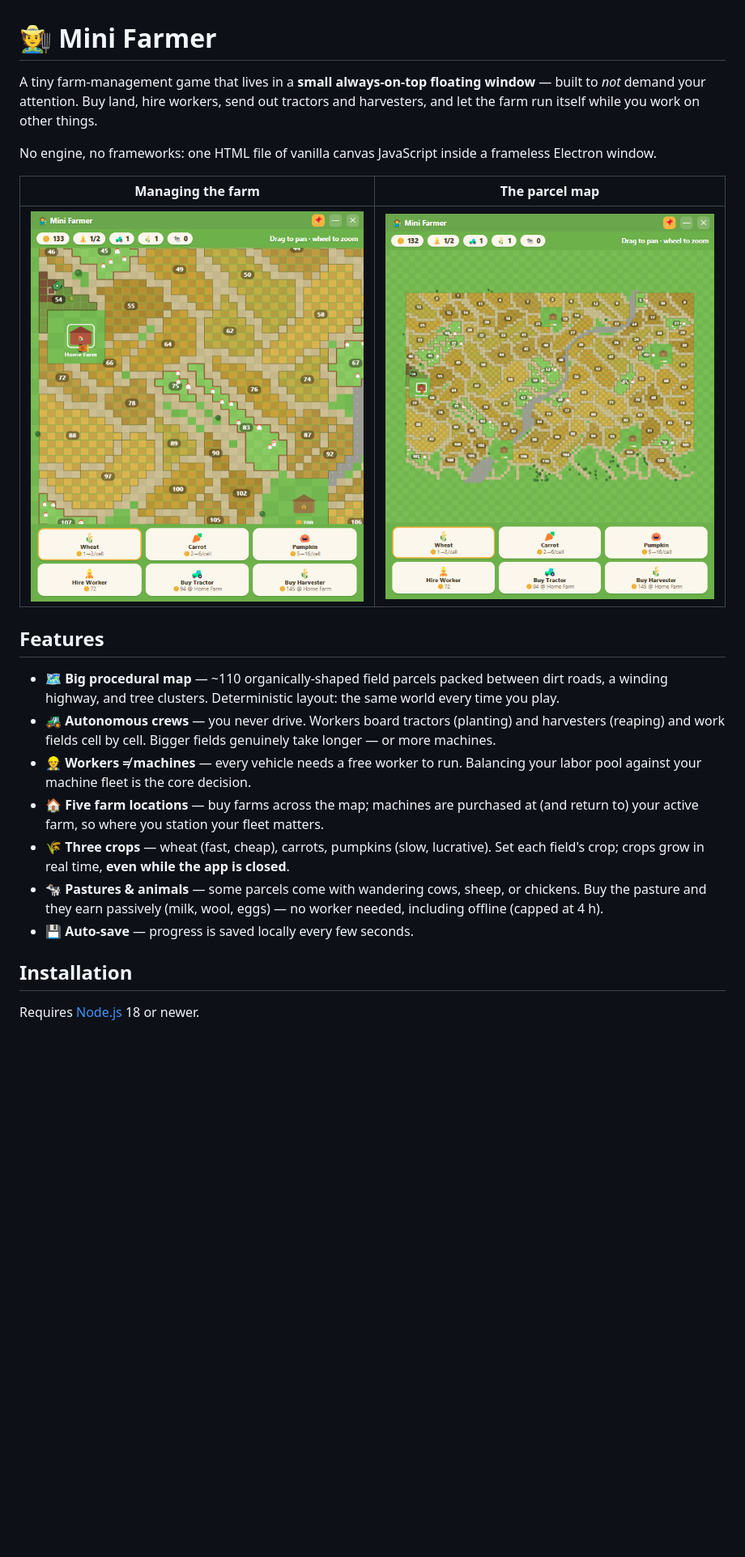
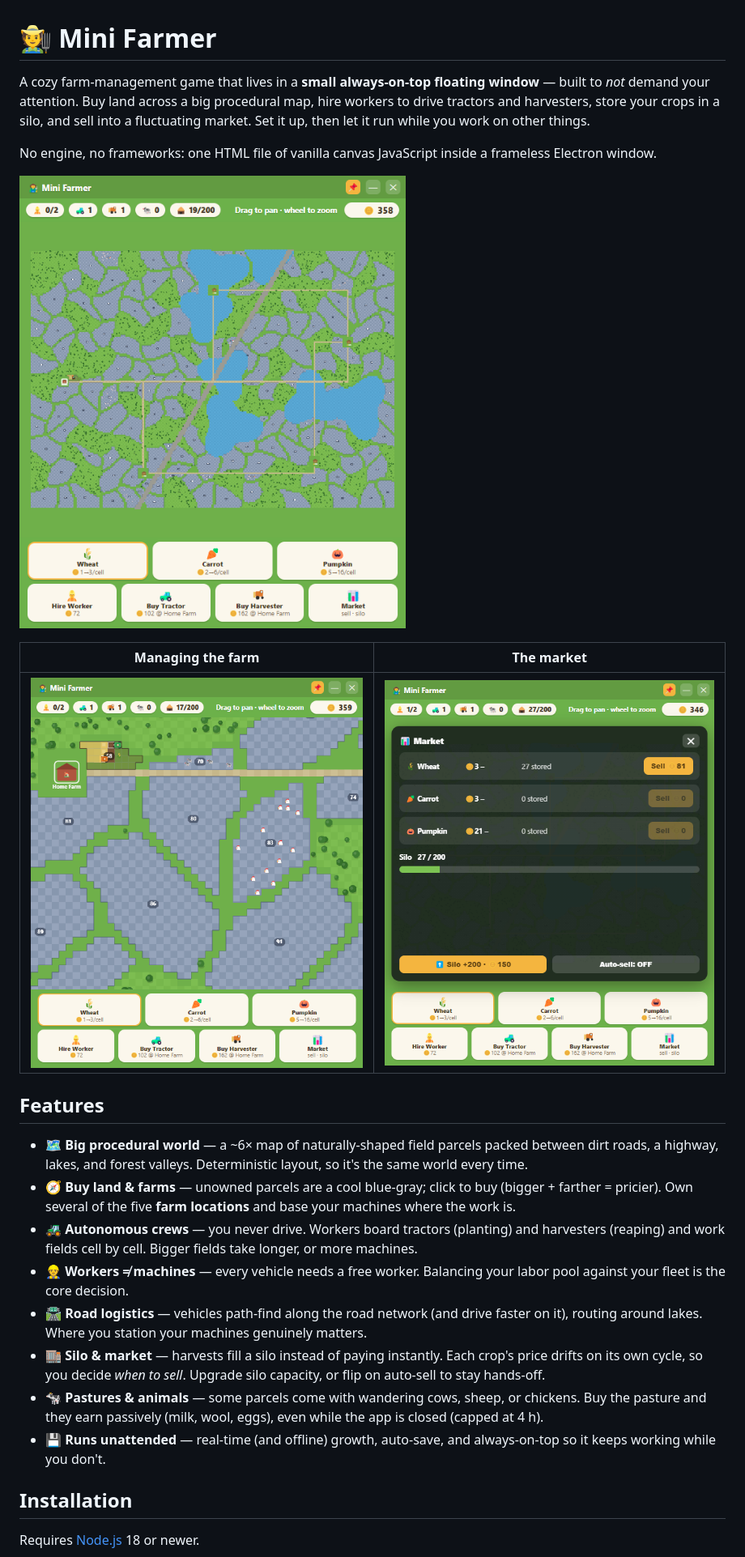
Before and after one commit to lucasbruch/MiniFarmer, a Markdown page: README.md, the part around one of its changes. Shown at 81% size. Drawn GitHub-style; pictures changed too: docs/screenshot-farm.png, docs/screenshot-map.png, docs/screenshot-market.png (added); blank space fills up the shorter version.

```diff
--- a/README.md
+++ b/README.md
@@ -1,22 +1,25 @@
 # 🧑‍🌾 Mini Farmer
 
-A tiny farm-management game that lives in a **small always-on-top floating window** — built to *not* demand your attention. Buy land, hire workers, send out tractors and harvesters, and let the farm run itself while you work on other things.
+A cozy farm-management game that lives in a **small always-on-top floating window** — built to *not* demand your attention. Buy land across a big procedural map, hire workers to drive tractors and harvesters, store your crops in a silo, and sell into a fluctuating market. Set it up, then let it run while you work on other things.
 
 No engine, no frameworks: one HTML file of vanilla canvas JavaScript inside a frameless Electron window.
 
-| Managing the farm | The parcel map |
+![The full parcel map](docs/screenshot-map.png)
+
+| Managing the farm | The market |
 | :---: | :---: |
-| ![Gameplay near the Home Farm](docs/screenshot-farm.png) | ![Zoomed-out map of all parcels](docs/screenshot-map.png) |
+| ![Home farm, fields, roads and a pasture](docs/screenshot-farm.png) | ![Fluctuating market and silo](docs/screenshot-market.png) |
 
 ## Features
 
-- 🗺️ **Big procedural map** — ~110 organically-shaped field parcels packed between dirt roads, a winding highway, and tree clusters. Deterministic layout: the same world every time you play.
-- 🚜 **Autonomous crews** — you never drive. Workers board tractors (planting) and harvesters (reaping) and work fields cell by cell. Bigger fields genuinely take longer — or more machines.
-- 👷 **Workers ≠ machines** — every vehicle needs a free worker to run. Balancing your labor pool against your machine fleet is the core decision.
-- 🏠 **Five farm locations** — buy farms across the map; machines are purchased at (and return to) your active farm, so where you station your fleet matters.
-- 🌾 **Three crops** — wheat (fast, cheap), carrots, pumpkins (slow, lucrative). Set each field's crop; crops grow in real time, **even while the app is closed**.
-- 🐄 **Pastures & animals** — some parcels come with wandering cows, sheep, or chickens. Buy the pasture and they earn passively (milk, wool, eggs) — no worker needed, including offline (capped at 4 h).
-- 💾 **Auto-save** — progress is saved locally every few seconds.
+- 🗺️ **Big procedural world** — a ~6× map of naturally-shaped field parcels packed between dirt roads, a highway, lakes, and forest valleys. Deterministic layout, so it's the same world every time.
+- 🧭 **Buy land & farms** — unowned parcels are a cool blue-gray; click to buy (bigger + farther = pricier). Own several of the five **farm locations** and base your machines where the work is.
+- 🚜 **Autonomous crews** — you never drive. Workers board tractors (planting) and harvesters (reaping) and work fields cell by cell. Bigger fields take longer, or more machines.
+- 👷 **Workers ≠ machines** — every vehicle needs a free worker. Balancing your labor pool against your fleet is the core decision.
+- 🛣️ **Road logistics** — vehicles path-find along the road network (and drive faster on it), routing around lakes. Where you station your machines genuinely matters.
+- 🏬 **Silo & market** — harvests fill a silo instead of paying instantly. Each crop's price drifts on its own cycle, so you decide *when to sell*. Upgrade silo capacity, or flip on auto-sell to stay hands-off.
+- 🐄 **Pastures & animals** — some parcels come with wandering cows, sheep, or chickens. Buy the pasture and they earn passively (milk, wool, eggs), even while the app is closed (capped at 4 h).
+- 💾 **Runs unattended** — real-time (and offline) growth, auto-save, and always-on-top so it keeps working while you don't.
 
 ## Installation
 
```
Also changed, not shown: other parts of README.md (+9 -8 lines), 2 other files.
